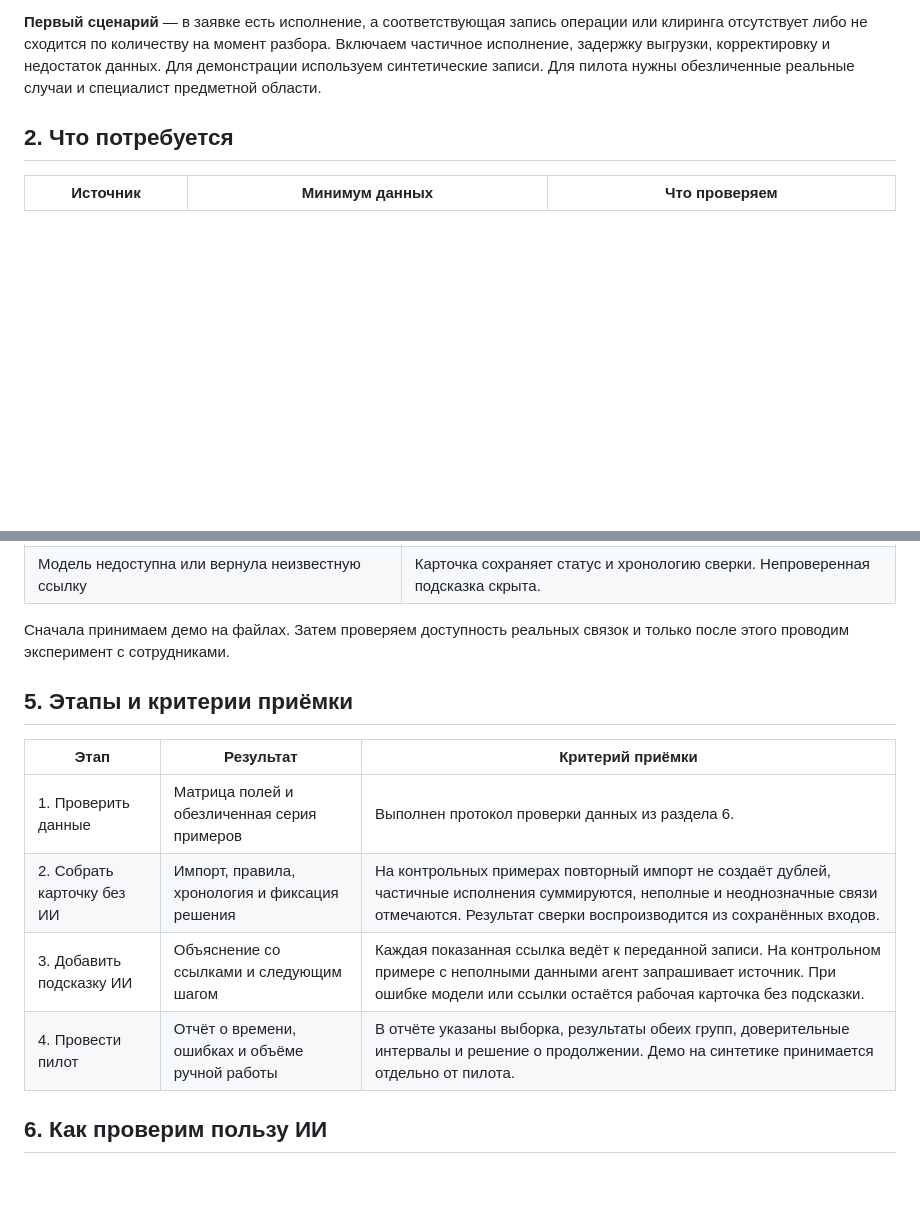
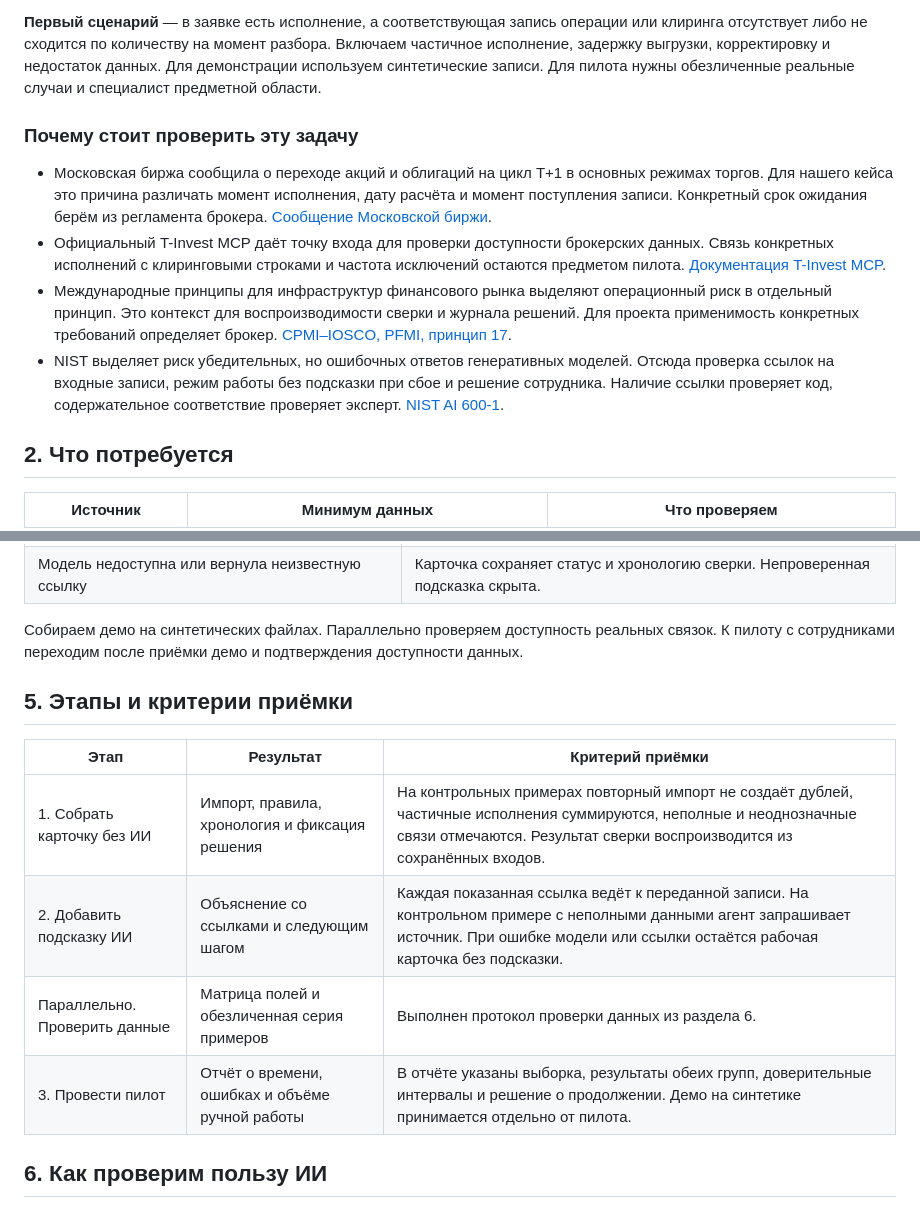
Before and after one commit to GoodGame563/docs-for-ai, a Markdown page: README.md, 2 parts joined by grey strips. GitHub-like rendering; blank space fills up the shorter version.

```diff
--- a/README.md
+++ b/README.md
@@ -9,6 +28,13 @@
 - Полевое исследование Brynjolfsson, Li и Raymond изучает помощь генеративного ИИ сотрудникам поддержки и показывает, что эффект может различаться между сотрудниками. Это основание для измерения времени и качества в нашем процессе. Частота исключений у брокера и величина эффекта для бэк-офиса пока неизвестны. [Generative AI at Work](https://www.nber.org/papers/w31161).
 
 **Первый сценарий** — в заявке есть исполнение, а соответствующая запись операции или клиринга отсутствует либо не сходится по количеству на момент разбора. Включаем частичное исполнение, задержку выгрузки, корректировку и недостаток данных. Для демонстрации используем синтетические записи. Для пилота нужны обезличенные реальные случаи и специалист предметной области.
+
+### Почему стоит проверить эту задачу
+
+- Московская биржа сообщила о переходе акций и облигаций на цикл T+1 в основных режимах торгов. Для нашего кейса это причина различать момент исполнения, дату расчёта и момент поступления записи. Конкретный срок ожидания берём из регламента брокера. [Сообщение Московской биржи](https://www.moex.com/n62684).
+- Официальный T-Invest MCP даёт точку входа для проверки доступности брокерских данных. Связь конкретных исполнений с клиринговыми строками и частота исключений остаются предметом пилота. [Документация T-Invest MCP](https://developer.tbank.ru/invest/mcp).
+- Международные принципы для инфраструктур финансового рынка выделяют операционный риск в отдельный принцип. Это контекст для воспроизводимости сверки и журнала решений. Для проекта применимость конкретных требований определяет брокер. [CPMI–IOSCO, PFMI, принцип 17](https://www.bis.org/cpmi/publ/d101a.htm).
+- NIST выделяет риск убедительных, но ошибочных ответов генеративных моделей. Отсюда проверка ссылок на входные записи, режим работы без подсказки при сбое и решение сотрудника. Наличие ссылки проверяет код, содержательное соответствие проверяет эксперт. [NIST AI 600-1](https://doi.org/10.6028/NIST.AI.600-1).
 
 ## 2. Что потребуется
 
@@ -55,16 +81,16 @@ flowchart TD
 | Исполнение и операция на 100, клиринг на 90, в комментарии к корректировке объяснена разница, но новой строки ещё нет | `mismatch`. Подсказка ссылается на клиринговую строку и комментарий, предлагает проверить исправленную выгрузку. Сверка продолжает показывать 10 штук расхождения. |
 | Модель недоступна или вернула неизвестную ссылку | Карточка сохраняет статус и хронологию сверки. Непроверенная подсказка скрыта. |
 
-Сначала принимаем демо на файлах. Затем проверяем доступность реальных связок и только после этого проводим эксперимент с сотрудниками.
+Собираем демо на синтетических файлах. Параллельно проверяем доступность реальных связок. К пилоту с сотрудниками переходим после приёмки демо и подтверждения доступности данных.
 
 ## 5. Этапы и критерии приёмки
 
 | Этап | Результат | Критерий приёмки |
 | --- | --- | --- |
-| 1. Проверить данные | Матрица полей и обезличенная серия примеров | Выполнен протокол проверки данных из раздела 6. |
-| 2. Собрать карточку без ИИ | Импорт, правила, хронология и фиксация решения | На контрольных примерах повторный импорт не создаёт дублей, частичные исполнения суммируются, неполные и неоднозначные связи отмечаются. Результат сверки воспроизводится из сохранённых входов. |
-| 3. Добавить подсказку ИИ | Объяснение со ссылками и следующим шагом | Каждая показанная ссылка ведёт к переданной записи. На контрольном примере с неполными данными агент запрашивает источник. При ошибке модели или ссылки остаётся рабочая карточка без подсказки. |
-| 4. Провести пилот | Отчёт о времени, ошибках и объёме ручной работы | В отчёте указаны выборка, результаты обеих групп, доверительные интервалы и решение о продолжении. Демо на синтетике принимается отдельно от пилота. |
+| 1. Собрать карточку без ИИ | Импорт, правила, хронология и фиксация решения | На контрольных примерах повторный импорт не создаёт дублей, частичные исполнения суммируются, неполные и неоднозначные связи отмечаются. Результат сверки воспроизводится из сохранённых входов. |
+| 2. Добавить подсказку ИИ | Объяснение со ссылками и следующим шагом | Каждая показанная ссылка ведёт к переданной записи. На контрольном примере с неполными данными агент запрашивает источник. При ошибке модели или ссылки остаётся рабочая карточка без подсказки. |
+| Параллельно. Проверить данные | Матрица полей и обезличенная серия примеров | Выполнен протокол проверки данных из раздела 6. |
+| 3. Провести пилот | Отчёт о времени, ошибках и объёме ручной работы | В отчёте указаны выборка, результаты обеих групп, доверительные интервалы и решение о продолжении. Демо на синтетике принимается отдельно от пилота. |
 
 ## 6. Как проверим пользу ИИ
 
```
Also changed, not shown: other parts of README.md (+20 -1 lines), ARCHITECTURE.md (added, +36 -0 lines), demo-preview.png (added), 1 other file.
